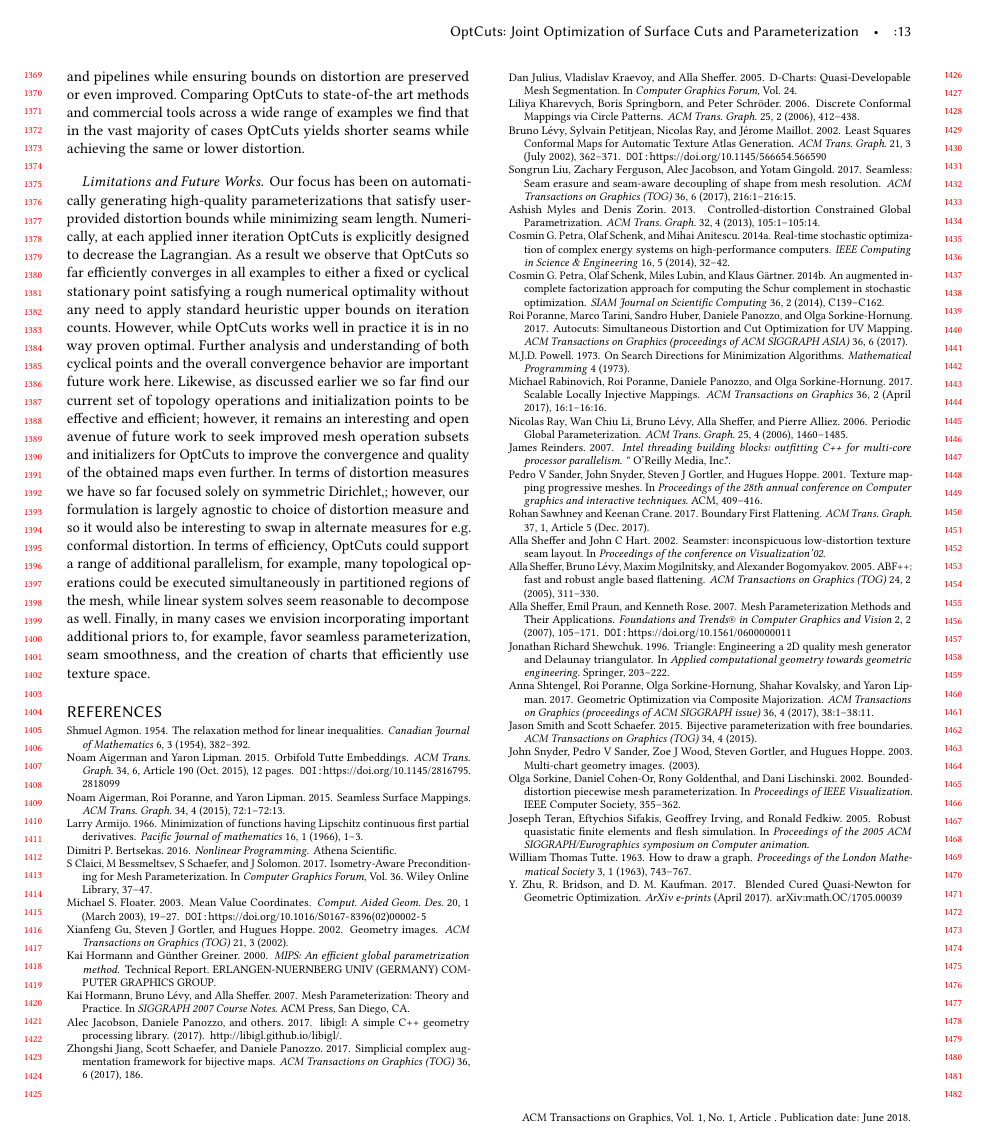
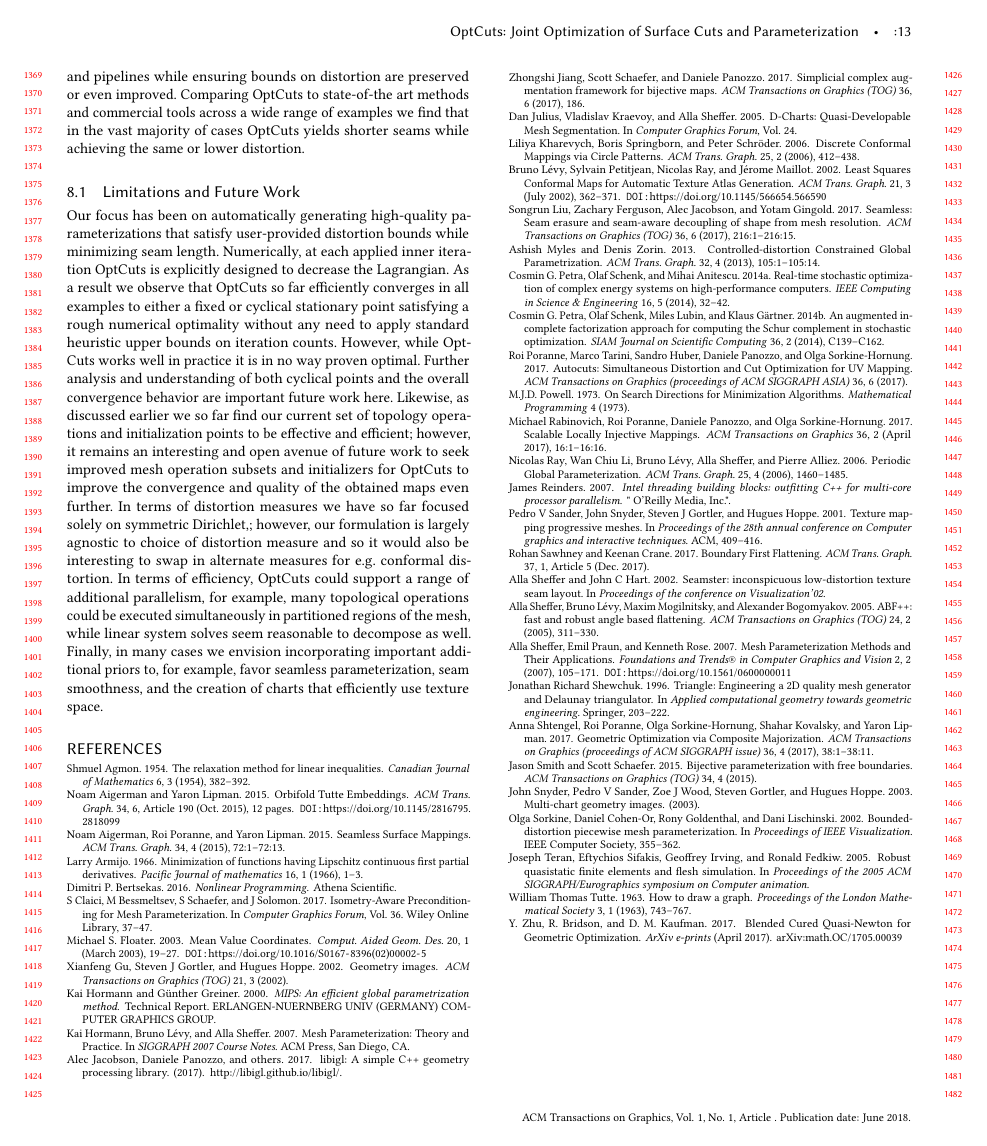
Before and after one commit to liminchen/OptCuts, a LaTeX paper (paper/OptCuts.tex, which reads paper/conclusions.tex): page 13 of 13. Compiled offline with pdfLaTeX.

Commit message:
conclusion update 2

```diff
--- a/paper/conclusions.tex
+++ b/paper/conclusions.tex
@@ -5,7 +5,7 @@
 
 We propose OptCuts, a novel algorithm for mesh parameterization that minimizes seam length while satisfying a target distortion bound. OptCuts jointly optimizes over the space of discrete topological changes and continuous embedding parameters. In all examples tested, across all deformation bounds applied, OptCuts successfully finds a local solution with low seam length measure, satisfying the applied distortion bound while reaching either an exact or cyclical stationary point of our optimization. OptCuts is versatile. In addition to creating bounded-distortion, locally injective maps with low seam lengths, we have additionally demonstrated how OptCuts can also generate globally bijective maps, and enforce user constraints on seam placement when desired. Likewise, along with generating high-quality maps from scratch we have also shown how OptCuts can be applied to polish pre-existing UV-maps from other tools and pipelines while ensuring bounds on distortion are preserved or even improved. Comparing OptCuts to state-of-the art methods and commercial tools across a wide range of examples we find that in the vast majority of cases OptCuts yields shorter seams while achieving the same or lower distortion.
 
-\paragraph{Limitations and Future Works}
+\subsection{Limitations and Future Work}
 Our focus has been on automatically generating high-quality parameterizations that satisfy user-provided distortion bounds while minimizing seam length. Numerically, at each applied inner iteration OptCuts is explicitly designed to decrease the Lagrangian. As a result we observe that OptCuts so far efficiently converges in all examples to either a fixed or cyclical stationary point satisfying a rough numerical optimality without any need to apply standard heuristic upper bounds on iteration counts. However, while OptCuts works well in practice it is in no way proven optimal. Further analysis and understanding of both cyclical points and the overall convergence behavior are important future work here. Likewise, as discussed earlier we so far find our current set of topology operations and initialization points to be effective and efficient; however, it remains an interesting and open avenue of future work to seek improved mesh operation subsets and initializers for OptCuts to improve the convergence and quality of the obtained maps even further. In terms of distortion measures we have so far focused solely on symmetric Dirichlet,; however, our formulation is largely agnostic to choice of distortion measure and so it would also be interesting to swap in alternate measures for e.g. conformal distortion. In terms of efficiency, OptCuts could support a range
 of additional parallelism, for example, many topological operations could be executed simultaneously in partitioned regions of the mesh, while linear system solves seem reasonable to decompose as well. Finally, in many cases we envision incorporating important additional priors to, for example, favor seamless parameterization, seam smoothness, and the creation of charts that efficiently use texture space.
 
```
